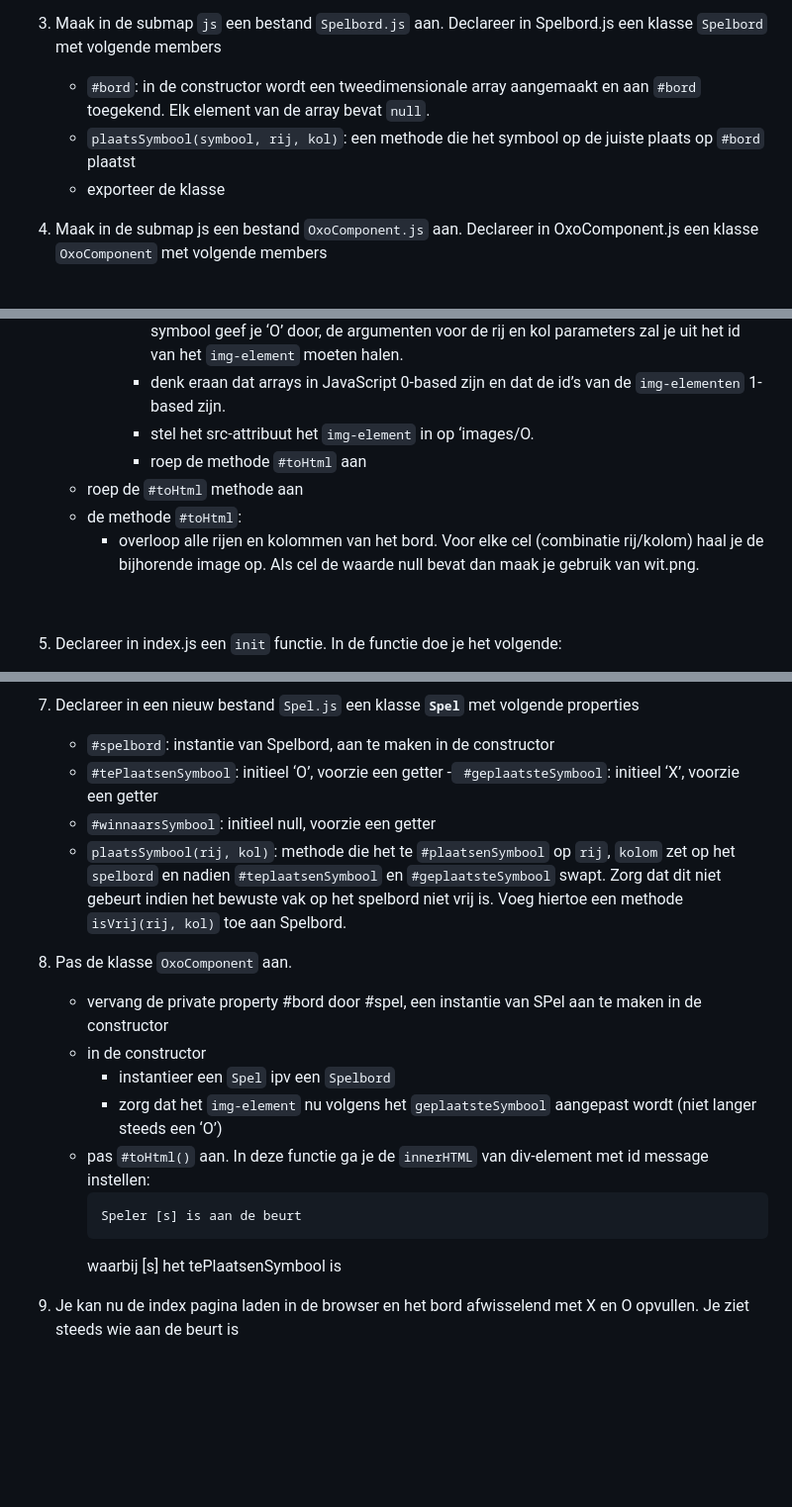
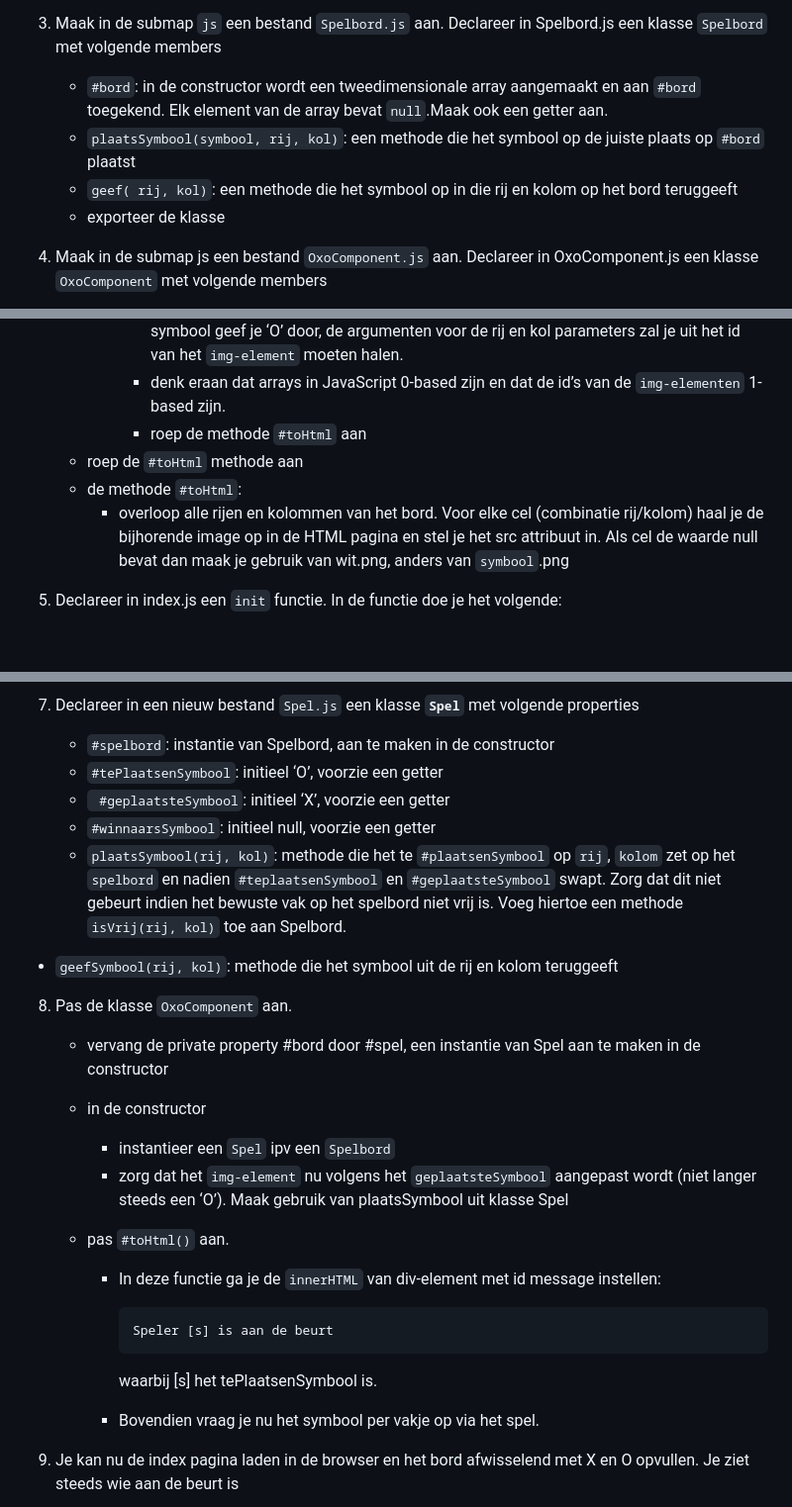
Before and after one commit to Web-II/04exOOP_In_JavaScript, a Markdown page: docs/readme.md, 3 parts joined by grey strips. Shown at 99% size. GitHub-like rendering; blank space fills up the shorter version.

Commit message:
Refactor

```diff
--- a/docs/readme.md
+++ b/docs/readme.md
@@ -145,8 +145,9 @@ We gaan stap voor stap gedrag aan onze pagina toevoegen.
 3. Maak in de submap <code>js</code> een bestand <code>Spelbord.js</code> aan.
    Declareer in Spelbord.js een klasse <code>Spelbord</code> met volgende members
 
-   - <code>#bord</code>: in de constructor wordt een tweedimensionale array aangemaakt en aan <code>#bord</code> toegekend. Elk element van de array bevat <code>null</code>.
+   - <code>#bord</code>: in de constructor wordt een tweedimensionale array aangemaakt en aan <code>#bord</code> toegekend. Elk element van de array bevat <code>null</code>.Maak ook een getter aan.
    - <code>plaatsSymbool(symbool, rij, kol)</code>: een methode die het symbool op de juiste plaats op <code>#bord</code> plaatst
+   - <code>geef( rij, kol)</code>: een methode die het symbool op in die rij en kolom op het bord teruggeeft
    - exporteer de klasse
      <br></br>
 
@@ -162,13 +163,11 @@ We gaan stap voor stap gedrag aan onze pagina toevoegen.
      - overloop deze array <code>imgElementen</code> en definieer de onclick event handler voor elk element (gebruik de arrow functions):
        - roep de methode plaatsSymbool aan van spelbord; als argument voor de parameter symbool geef je ‘O’ door, de argumenten voor de rij en kol parameters zal je uit het id van het <code>img-element</code> moeten halen.
        - denk eraan dat arrays in JavaScript 0-based zijn en dat de id’s van de <code>img-elementen</code> 1-based zijn.
-       - stel het src-attribuut het <code>img-element</code> in op ‘images/O.
        - roep de methode <code>#toHtml</code> aan
    - roep de <code>#toHtml</code> methode aan
    - de methode <code>#toHtml</code>:
-     - overloop alle rijen en kolommen van het bord. Voor elke cel (combinatie rij/kolom) haal je de bijhorende image op. Als cel de waarde null bevat dan maak je gebruik van wit.png.
-
-   <br></br>
+     - overloop alle rijen en kolommen van het bord. Voor elke cel (combinatie rij/kolom) haal je de bijhorende image op in de HTML pagina en stel je het src attribuut in. Als cel de waarde null bevat dan maak je gebruik van wit.png, anders van <code>symbool</code>.png
+       <br></br>
 
 5. Declareer in index.js een <code>init</code> functie. In de functie doe je het volgende:
 
@@ -184,19 +183,26 @@ We gaan stap voor stap gedrag aan onze pagina toevoegen.
 7. Declareer in een nieuw bestand <code>Spel.js</code> een klasse **<code>Spel</code>** met volgende properties
 
    - <code>#spelbord</code>: instantie van Spelbord, aan te maken in de constructor
-   - <code>#tePlaatsenSymbool</code>: initieel ‘O’, voorzie een getter -<code> #geplaatsteSymbool</code>: initieel ‘X’, voorzie een getter
+   - <code>#tePlaatsenSymbool</code>: initieel ‘O’, voorzie een getter
+   - <code> #geplaatsteSymbool</code>: initieel ‘X’, voorzie een getter
    - <code>#winnaarsSymbool</code>: initieel null, voorzie een getter
    - <code>plaatsSymbool(rij, kol)</code>: methode die het te <code>#plaatsenSymbool</code> op <code>rij</code>, <code>kolom</code> zet op het <code>spelbord</code> en nadien <code>#teplaatsenSymbool</code> en <code>#geplaatsteSymbool</code> swapt. Zorg dat dit niet gebeurt indien het bewuste vak op het spelbord niet vrij is. Voeg hiertoe een methode <code>isVrij(rij, kol)</code> toe aan Spelbord.
-     <br></br>
+
+- <code>geefSymbool(rij, kol)</code>: methode die het symbool uit de rij en kolom teruggeeft
+  <br></br>
 
 8. Pas de klasse <code>OxoComponent</code> aan.
 
-   - vervang de private property #bord door #spel, een instantie van SPel aan te maken in de constructor
+   - vervang de private property #bord door #spel, een instantie van Spel aan te maken in de constructor
    - in de constructor
      - instantieer een <code>Spel</code> ipv een <code>Spelbord</code>
-     - zorg dat het <code>img-element</code> nu volgens het <code>geplaatsteSymbool</code> aangepast wordt (niet langer steeds een ‘O’)
-   - pas <code>#toHtml()</code> aan. In deze functie ga je de <code>innerHTML</code> van div-element met id message instellen: <pre>Speler [s] is aan de beurt</pre> waarbij [s] het tePlaatsenSymbool is
-     <br></br>
+     - zorg dat het <code>img-element</code> nu volgens het <code>geplaatsteSymbool</code> aangepast wordt (niet langer steeds een ‘O’). Maak gebruik van plaatsSymbool uit klasse Spel
+   - pas <code>#toHtml()</code> aan.
+
+     - In deze functie ga je de <code>innerHTML</code> van div-element met id message instellen: <pre>Speler [s] is aan de beurt</pre> waarbij [s] het tePlaatsenSymbool is.
+
+     - Bovendien vraag je nu het symbool per vakje op via het spel.
+       <br></br>
 
 9. Je kan nu de index pagina laden in de browser en het bord afwisselend met X en O opvullen. Je ziet steeds wie aan de beurt is
 
```
